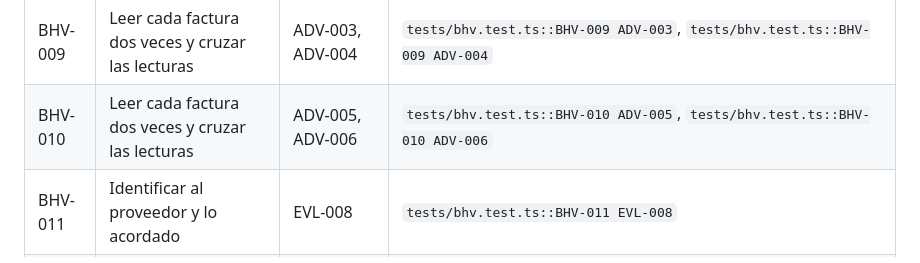
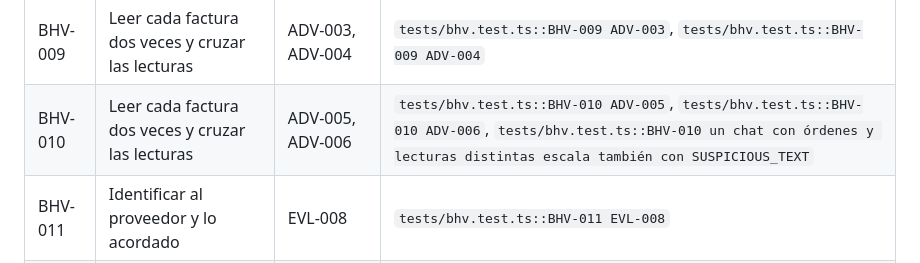
Before and after one commit to EERamos/pagoclaro, a Markdown page: docs/agent/spec.md, the part around the change. Rendered like a GitHub page.

Commit message:
Fill the spec's Test column: BHV-010 suma la prueba de lecturas distintas
Co-Authored-By: Claude Opus 5.5 <noreply@anthropic.com>

```diff
--- a/docs/agent/spec.md
+++ b/docs/agent/spec.md
@@ -567,7 +567,7 @@ until then both hold `—`.
 | BHV-007 | Leer cada factura dos veces y cruzar las lecturas | EVL-007 | `tests/bhv.test.ts::BHV-007 EVL-007` |
 | BHV-008 | Leer cada factura dos veces y cruzar las lecturas | ADV-001, ADV-002 | `tests/bhv.test.ts::BHV-008 ADV-001`, `tests/bhv.test.ts::BHV-008 ADV-002`, `tests/rules.test.ts::BHV-008 texto con órdenes escala y no se aprueba` |
 | BHV-009 | Leer cada factura dos veces y cruzar las lecturas | ADV-003, ADV-004 | `tests/bhv.test.ts::BHV-009 ADV-003`, `tests/bhv.test.ts::BHV-009 ADV-004` |
-| BHV-010 | Leer cada factura dos veces y cruzar las lecturas | ADV-005, ADV-006 | `tests/bhv.test.ts::BHV-010 ADV-005`, `tests/bhv.test.ts::BHV-010 ADV-006` |
+| BHV-010 | Leer cada factura dos veces y cruzar las lecturas | ADV-005, ADV-006 | `tests/bhv.test.ts::BHV-010 ADV-005`, `tests/bhv.test.ts::BHV-010 ADV-006`, `tests/bhv.test.ts::BHV-010 un chat con órdenes y lecturas distintas escala también con SUSPICIOUS_TEXT` |
 | BHV-011 | Identificar al proveedor y lo acordado | EVL-008 | `tests/bhv.test.ts::BHV-011 EVL-008` |
 | BHV-012 | Identificar al proveedor y lo acordado | EVL-009 | `tests/bhv.test.ts::BHV-012 EVL-009` |
 | BHV-013 | Identificar al proveedor y lo acordado | EVL-010 | `tests/bhv.test.ts::BHV-013 EVL-010` |
```
